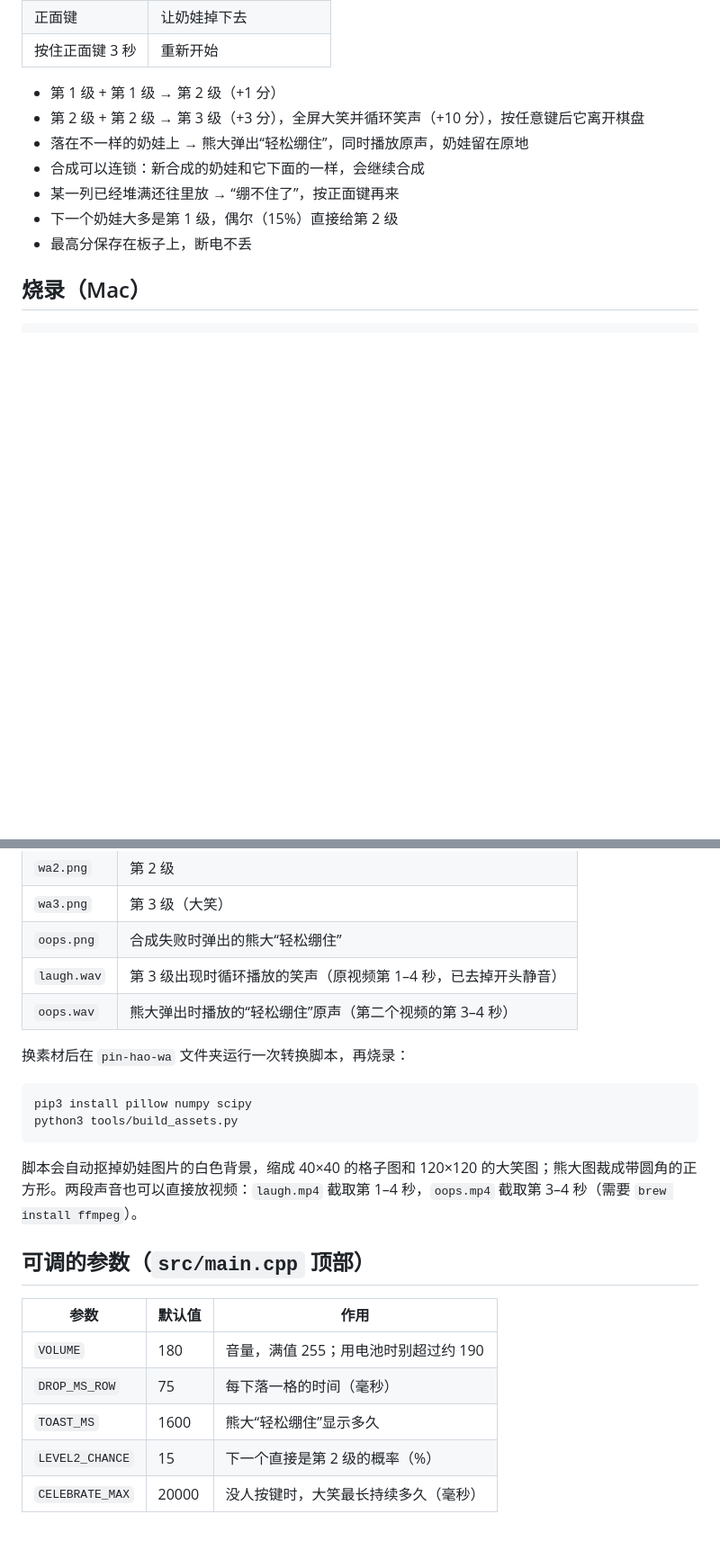
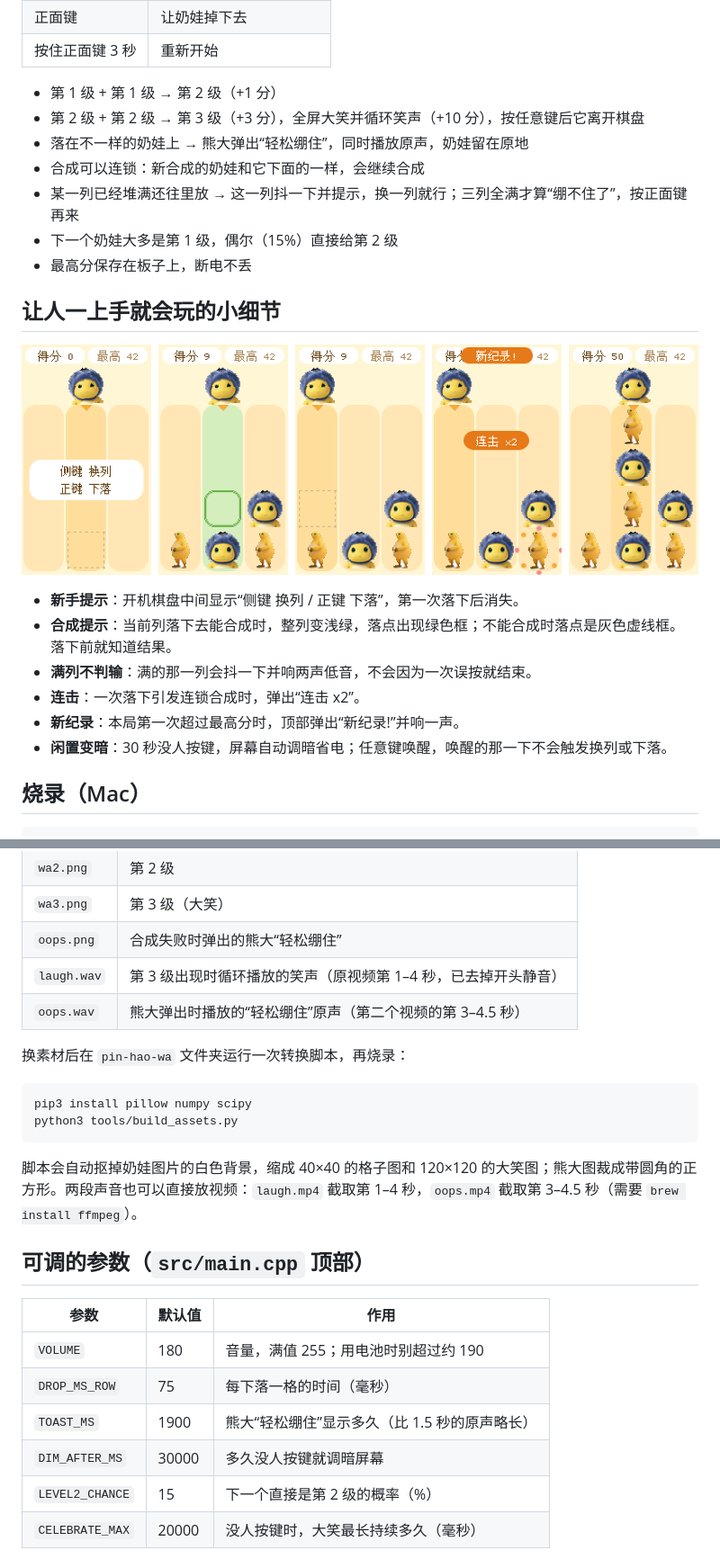
Before and after one commit to Flyme886/esp32, a Markdown page: pin-hao-wa/README.md, 2 parts joined by grey strips. Shown at 90% size. Rendered like a GitHub page; pictures changed too: pin-hao-wa/docs/ux-helpers.png (added); blank space fills up the shorter version.

````diff
--- a/pin-hao-wa/README.md
+++ b/pin-hao-wa/README.md
@@ -18,9 +18,20 @@
 - 第 2 级 + 第 2 级 → 第 3 级（+3 分），全屏大笑并循环笑声（+10 分），按任意键后它离开棋盘
 - 落在不一样的奶娃上 → 熊大弹出“轻松绷住”，同时播放原声，奶娃留在原地
 - 合成可以连锁：新合成的奶娃和它下面的一样，会继续合成
-- 某一列已经堆满还往里放 → “绷不住了”，按正面键再来
+- 某一列已经堆满还往里放 → 这一列抖一下并提示，换一列就行；三列全满才算“绷不住了”，按正面键再来
 - 下一个奶娃大多是第 1 级，偶尔（15%）直接给第 2 级
 - 最高分保存在板子上，断电不丢
+
+## 让人一上手就会玩的小细节
+
+![新手提示、合成提示、连击和满列](docs/ux-helpers.png)
+
+- **新手提示**：开机棋盘中间显示“侧键 换列 / 正键 下落”，第一次落下后消失。
+- **合成提示**：当前列落下去能合成时，整列变浅绿，落点出现绿色框；不能合成时落点是灰色虚线框。落下前就知道结果。
+- **满列不判输**：满的那一列会抖一下并响两声低音，不会因为一次误按就结束。
+- **连击**：一次落下引发连锁合成时，弹出“连击 x2”。
+- **新纪录**：本局第一次超过最高分时，顶部弹出“新纪录!”并响一声。
+- **闲置变暗**：30 秒没人按键，屏幕自动调暗省电；任意键唤醒，唤醒的那一下不会触发换列或下落。
 
 ## 烧录（Mac）
 
@@ -44,7 +55,7 @@ pio device monitor             # 可选：每次合成、轻松绷住、大笑
 | `wa3.png` | 第 3 级（大笑） |
 | `oops.png` | 合成失败时弹出的熊大“轻松绷住” |
 | `laugh.wav` | 第 3 级出现时循环播放的笑声（原视频第 1–4 秒，已去掉开头静音） |
-| `oops.wav` | 熊大弹出时播放的“轻松绷住”原声（第二个视频的第 3–4 秒） |
+| `oops.wav` | 熊大弹出时播放的“轻松绷住”原声（第二个视频的第 3–4.5 秒） |
 
 换素材后在 `pin-hao-wa` 文件夹运行一次转换脚本，再烧录：
 
@@ -53,7 +64,7 @@ pip3 install pillow numpy scipy
 python3 tools/build_assets.py
 ```
 
-脚本会自动抠掉奶娃图片的白色背景，缩成 40×40 的格子图和 120×120 的大笑图；熊大图裁成带圆角的正方形。两段声音也可以直接放视频：`laugh.mp4` 截取第 1–4 秒，`oops.mp4` 截取第 3–4 秒（需要 `brew install ffmpeg`）。
+脚本会自动抠掉奶娃图片的白色背景，缩成 40×40 的格子图和 120×120 的大笑图；熊大图裁成带圆角的正方形。两段声音也可以直接放视频：`laugh.mp4` 截取第 1–4 秒，`oops.mp4` 截取第 3–4.5 秒（需要 `brew install ffmpeg`）。
 
 ## 可调的参数（`src/main.cpp` 顶部）
 
@@ -61,7 +72,8 @@ python3 tools/build_assets.py
 | --- | --- | --- |
 | `VOLUME` | 180 | 音量，满值 255；用电池时别超过约 190 |
 | `DROP_MS_ROW` | 75 | 每下落一格的时间（毫秒） |
-| `TOAST_MS` | 1600 | 熊大“轻松绷住”显示多久 |
+| `TOAST_MS` | 1900 | 熊大“轻松绷住”显示多久（比 1.5 秒的原声略长） |
+| `DIM_AFTER_MS` | 30000 | 多久没人按键就调暗屏幕 |
 | `LEVEL2_CHANCE` | 15 | 下一个直接是第 2 级的概率（%） |
 | `CELEBRATE_MAX` | 20000 | 没人按键时，大笑最长持续多久（毫秒） |
 
````
Also changed, not shown: 6 other files.
